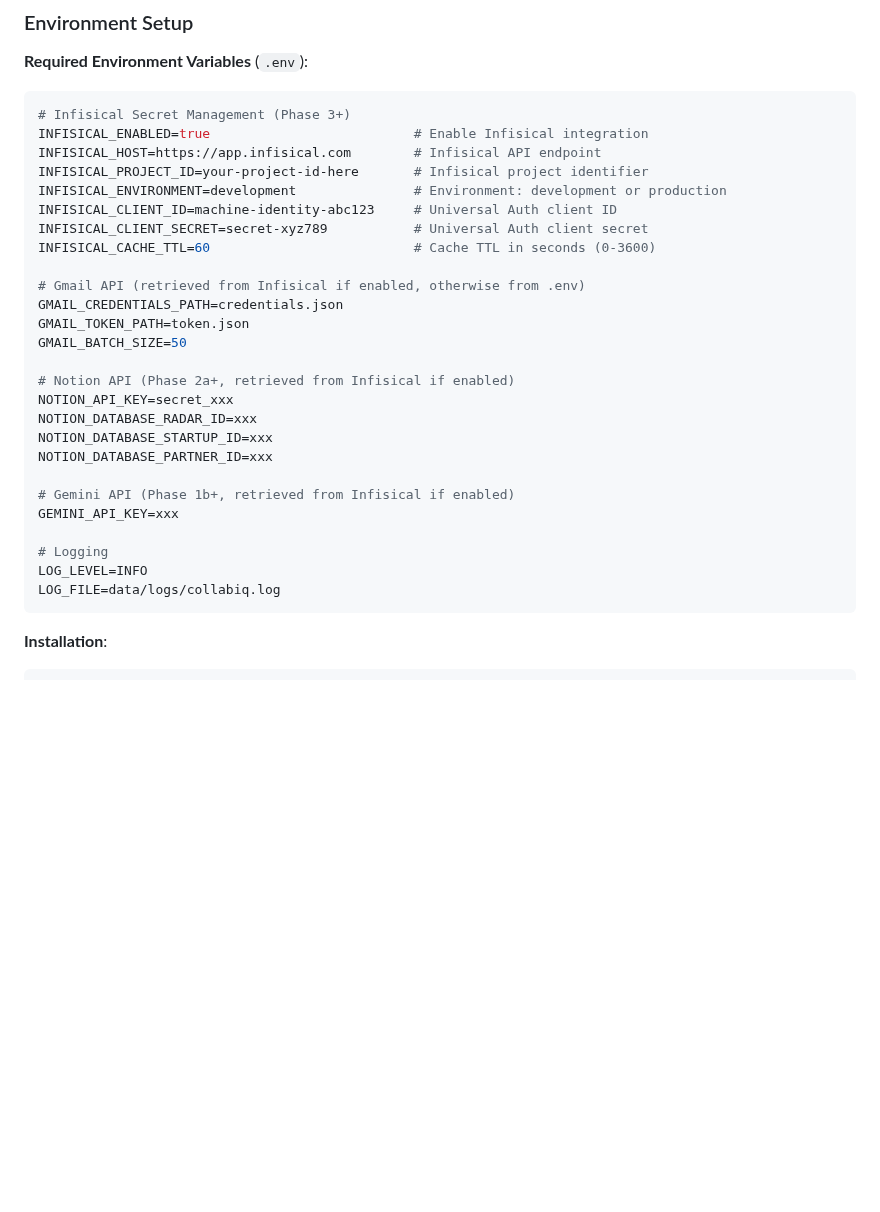
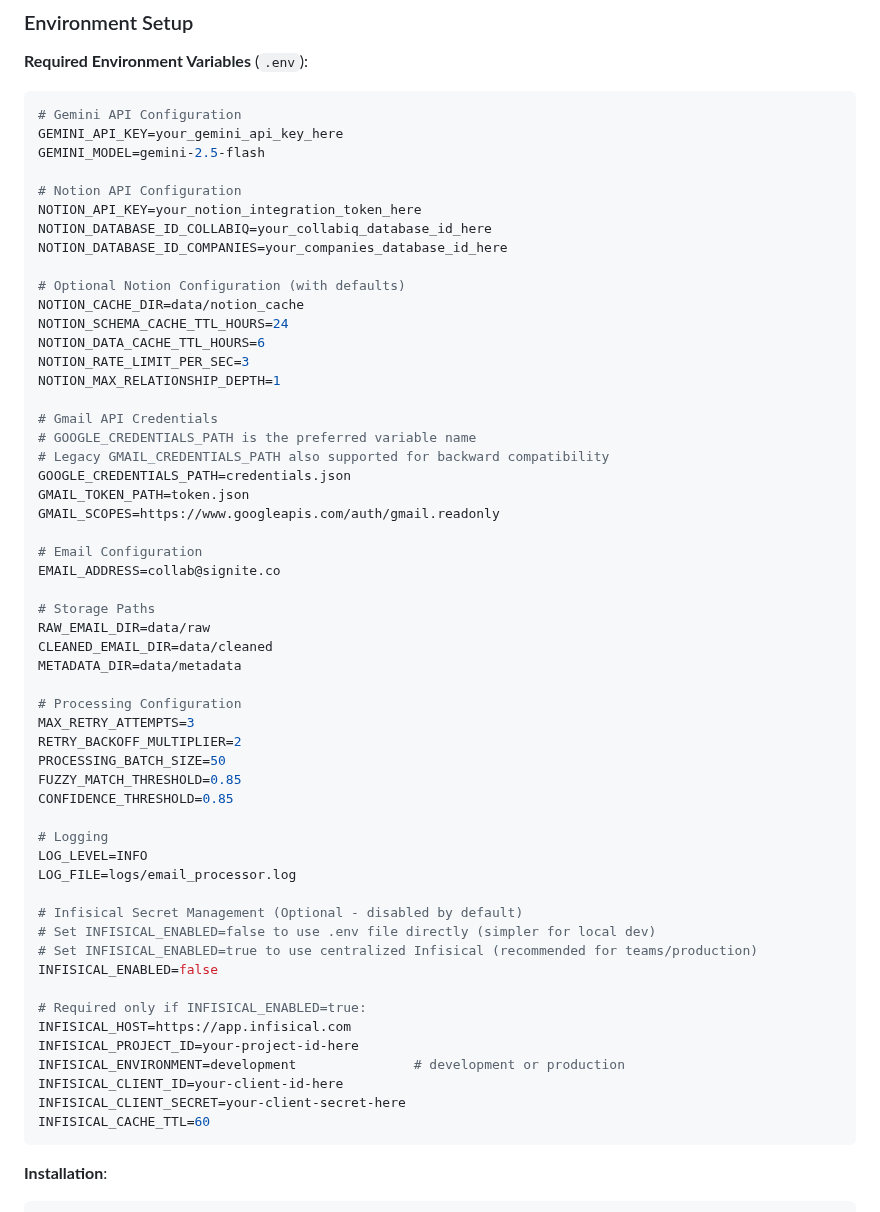
Before and after one commit to limmutable/CollabIQ, a Markdown page: docs/architecture/TECHSTACK.md, the part around the change. GitHub-like rendering; blank space fills up the shorter version.

Commit message:
Update TECHSTACK.md environment variables to match .env.example
Synchronized environment variables documentation with actual .env.example file:
- Added Gemini model configuration
- Updated Notion database IDs (COLLABIQ and COMPANIES)
- Added optional Notion cache and rate limit configuration
- Changed GMAIL_CREDENTIALS_PATH to GOOGLE_CREDENTIALS_PATH (preferred)
- Added EMAIL_ADDRESS configuration
- Added processing configuration (retry, batch size, thresholds)
- Updated Infisical to show it's disabled by default
- Clarified Infisical is optional for local development

🤖 Generated with [Claude Code](https://claude.com/claude-code)

Co-Authored-By: Claude <noreply@anthropic.com>

````diff
--- a/docs/architecture/TECHSTACK.md
+++ b/docs/architecture/TECHSTACK.md
@@ -179,32 +179,60 @@ CollabIQ/
 
 **Required Environment Variables** (`.env`):
 ```bash
-# Infisical Secret Management (Phase 3+)
-INFISICAL_ENABLED=true                          # Enable Infisical integration
-INFISICAL_HOST=https://app.infisical.com        # Infisical API endpoint
-INFISICAL_PROJECT_ID=your-project-id-here       # Infisical project identifier
-INFISICAL_ENVIRONMENT=development               # Environment: development or production
-INFISICAL_CLIENT_ID=machine-identity-abc123     # Universal Auth client ID
-INFISICAL_CLIENT_SECRET=secret-xyz789           # Universal Auth client secret
-INFISICAL_CACHE_TTL=60                          # Cache TTL in seconds (0-3600)
+# Gemini API Configuration
+GEMINI_API_KEY=your_gemini_api_key_here
+GEMINI_MODEL=gemini-2.5-flash
 
-# Gmail API (retrieved from Infisical if enabled, otherwise from .env)
-GMAIL_CREDENTIALS_PATH=credentials.json
+# Notion API Configuration
+NOTION_API_KEY=your_notion_integration_token_here
+NOTION_DATABASE_ID_COLLABIQ=your_collabiq_database_id_here
+NOTION_DATABASE_ID_COMPANIES=your_companies_database_id_here
+
+# Optional Notion Configuration (with defaults)
+NOTION_CACHE_DIR=data/notion_cache
+NOTION_SCHEMA_CACHE_TTL_HOURS=24
+NOTION_DATA_CACHE_TTL_HOURS=6
+NOTION_RATE_LIMIT_PER_SEC=3
+NOTION_MAX_RELATIONSHIP_DEPTH=1
+
+# Gmail API Credentials
+# GOOGLE_CREDENTIALS_PATH is the preferred variable name
+# Legacy GMAIL_CREDENTIALS_PATH also supported for backward compatibility
+GOOGLE_CREDENTIALS_PATH=credentials.json
 GMAIL_TOKEN_PATH=token.json
-GMAIL_BATCH_SIZE=50
+GMAIL_SCOPES=https://www.googleapis.com/auth/gmail.readonly
 
-# Notion API (Phase 2a+, retrieved from Infisical if enabled)
-NOTION_API_KEY=secret_xxx
-NOTION_DATABASE_RADAR_ID=xxx
-NOTION_DATABASE_STARTUP_ID=xxx
-NOTION_DATABASE_PARTNER_ID=xxx
+# Email Configuration
+EMAIL_ADDRESS=collab@signite.co
 
-# Gemini API (Phase 1b+, retrieved from Infisical if enabled)
-GEMINI_API_KEY=xxx
+# Storage Paths
+RAW_EMAIL_DIR=data/raw
+CLEANED_EMAIL_DIR=data/cleaned
+METADATA_DIR=data/metadata
+
+# Processing Configuration
+MAX_RETRY_ATTEMPTS=3
+RETRY_BACKOFF_MULTIPLIER=2
+PROCESSING_BATCH_SIZE=50
+FUZZY_MATCH_THRESHOLD=0.85
+CONFIDENCE_THRESHOLD=0.85
 
 # Logging
 LOG_LEVEL=INFO
-LOG_FILE=data/logs/collabiq.log
+LOG_FILE=logs/email_processor.log
+
+# Infisical Secret Management (Optional - disabled by default)
+# Set INFISICAL_ENABLED=false to use .env file directly (simpler for local dev)
+# Set INFISICAL_ENABLED=true to use centralized Infisical (recommended for teams/production)
+INFISICAL_ENABLED=false
+
+# Required only if INFISICAL_ENABLED=true:
+INFISICAL_HOST=https://app.infisical.com
+INFISICAL_PROJECT_ID=your-project-id-here
+INFISICAL_ENVIRONMENT=development               # development or production
+INFISICAL_CLIENT_ID=your-client-id-here
+INFISICAL_CLIENT_SECRET=your-client-secret-here
+INFISICAL_CACHE_TTL=60
 ```
 
 **Installation**:
````
